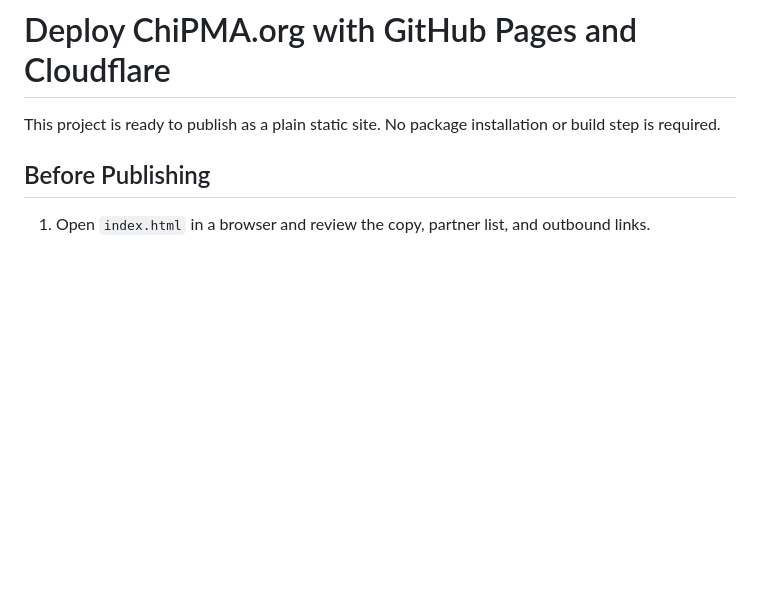
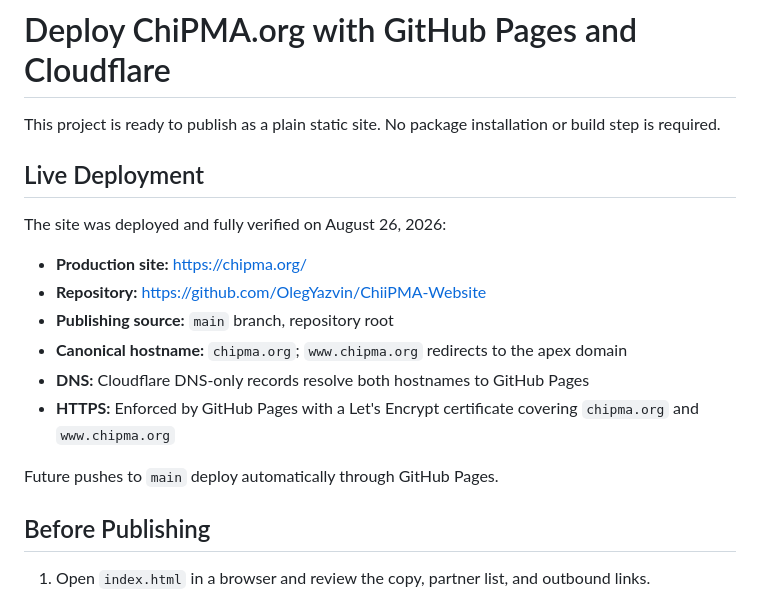
Before and after one commit to OlegYazvin/ChiiPMA-Website, a Markdown page: DEPLOYMENT.md, the part around one of its changes. Drawn GitHub-style; blank space fills up the shorter version.

Commit message:
Record live GitHub Pages deployment

```diff
--- a/DEPLOYMENT.md
+++ b/DEPLOYMENT.md
@@ -1,6 +1,19 @@
 # Deploy ChiPMA.org with GitHub Pages and Cloudflare
 
 This project is ready to publish as a plain static site. No package installation or build step is required.
+
+## Live Deployment
+
+The site was deployed and fully verified on August 26, 2026:
+
+- **Production site:** <https://chipma.org/>
+- **Repository:** <https://github.com/OlegYazvin/ChiiPMA-Website>
+- **Publishing source:** `main` branch, repository root
+- **Canonical hostname:** `chipma.org`; `www.chipma.org` redirects to the apex domain
+- **DNS:** Cloudflare DNS-only records resolve both hostnames to GitHub Pages
+- **HTTPS:** Enforced by GitHub Pages with a Let's Encrypt certificate covering `chipma.org` and `www.chipma.org`
+
+Future pushes to `main` deploy automatically through GitHub Pages.
 
 ## Before Publishing
 
```
Also changed, not shown: other parts of DEPLOYMENT.md (+9 -9 lines).
